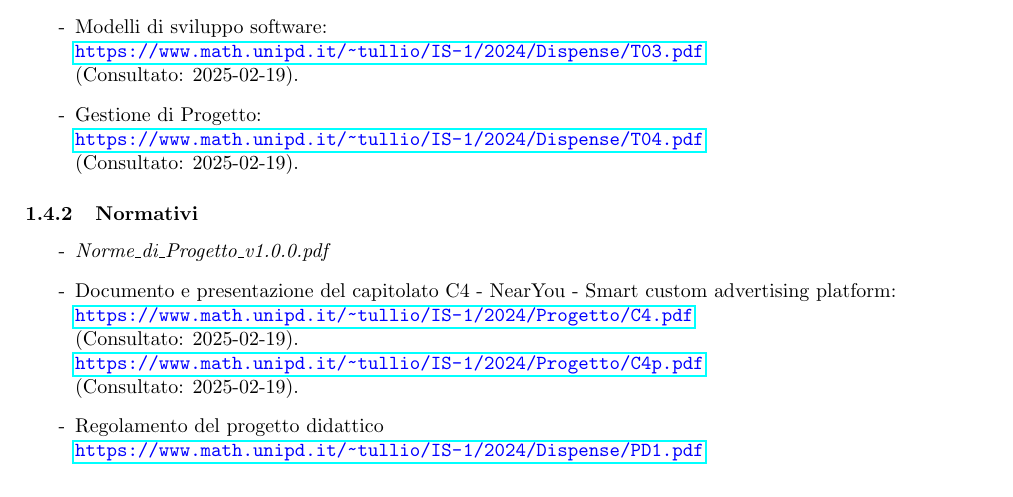
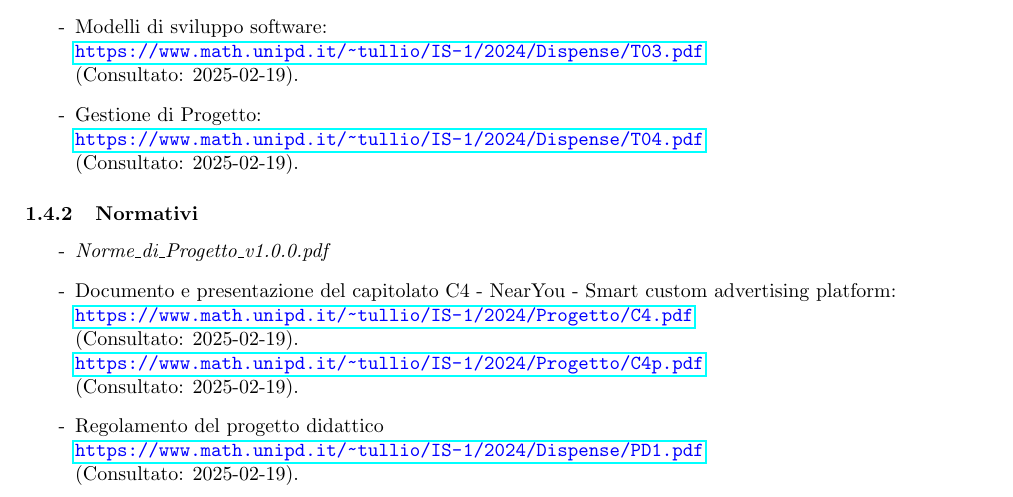
Before and after one commit to SevenBitsSwe/7BitsDocs, a LaTeX document (RTB/Piano_di_Progetto.tex): part of page 7 of 40, cut so that both start at the same text. Compiled offline with pdfLaTeX.

Commit message:
Update RTB/Piano_di_Progetto.tex
Co-authored-by: Aniysi <leonardo.trolese@studenti.unipd.it>

```diff
--- a/RTB/Piano_di_Progetto.tex
+++ b/RTB/Piano_di_Progetto.tex
@@ -186,7 +186,8 @@ Slide del corso di Ingegneria del Software:
 \textcolor{blue}{\texttt{\url{https://www.math.unipd.it/~tullio/IS-1/2024/Progetto/C4p.pdf}}}\\
 (Consultato: 2025-02-19).
 
-    \item [-] Regolamento del progetto didattico\\ \textcolor{blue}{\texttt{\url{https://www.math.unipd.it/~tullio/IS-1/2024/Dispense/PD1.pdf}}}
+\item [-] Regolamento del progetto didattico\\ \textcolor{blue}{\texttt{\url{https://www.math.unipd.it/~tullio/IS-1/2024/Dispense/PD1.pdf}}}\\
+(Consultato: 2025-02-19).
 \end{itemize}
 
 \newpage
```
